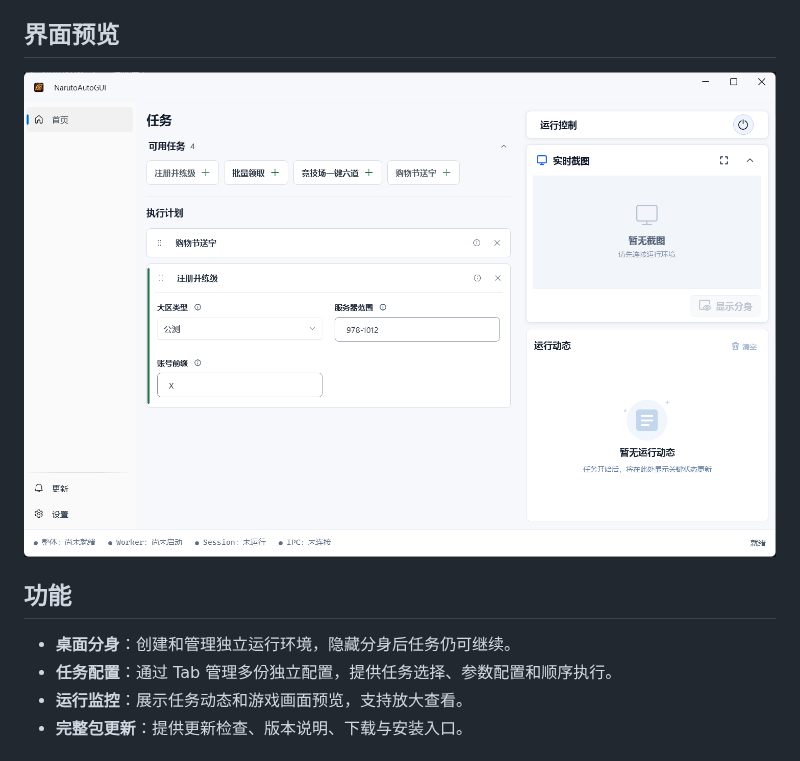
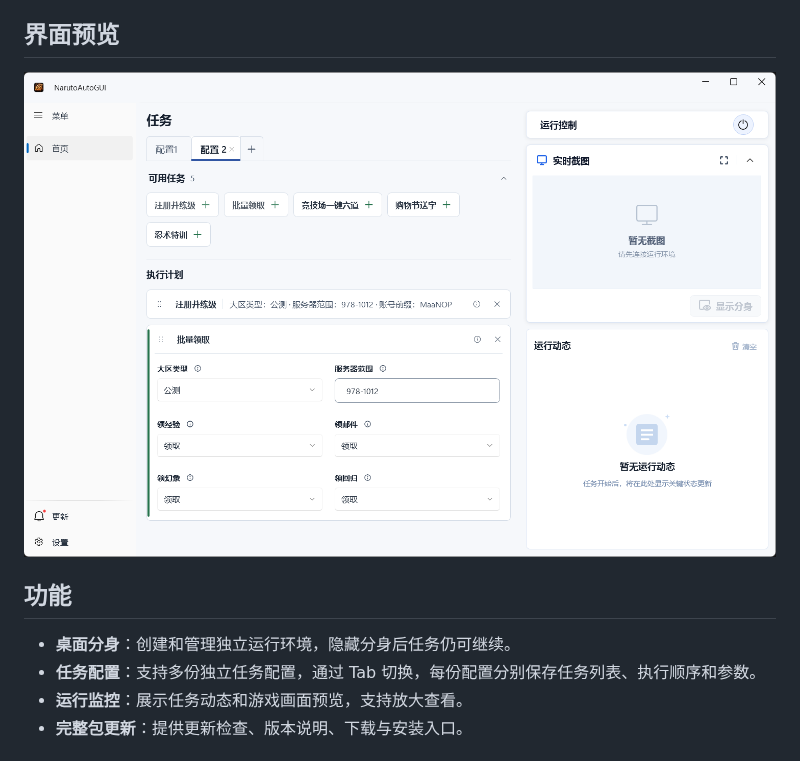
Before and after one commit to ArcherSore/NarutoAutoGUI, a Markdown page: README.md, the part around the change. Rendered like a GitHub page; pictures changed too: docs/images/homePage.png.

Commit message:
docs: 更新 readme

```diff
--- a/README.md
+++ b/README.md
@@ -13,7 +13,7 @@
 ## 功能
 
 - **桌面分身**：创建和管理独立运行环境，隐藏分身后任务仍可继续。
-- **任务配置**：通过 Tab 管理多份独立配置，提供任务选择、参数配置和顺序执行。
+- **任务配置**：支持多份独立任务配置，通过 Tab 切换，每份配置分别保存任务列表、执行顺序和参数。
 - **运行监控**：展示任务动态和游戏画面预览，支持放大查看。
 - **完整包更新**：提供更新检查、版本说明、下载与安装入口。
 
```
